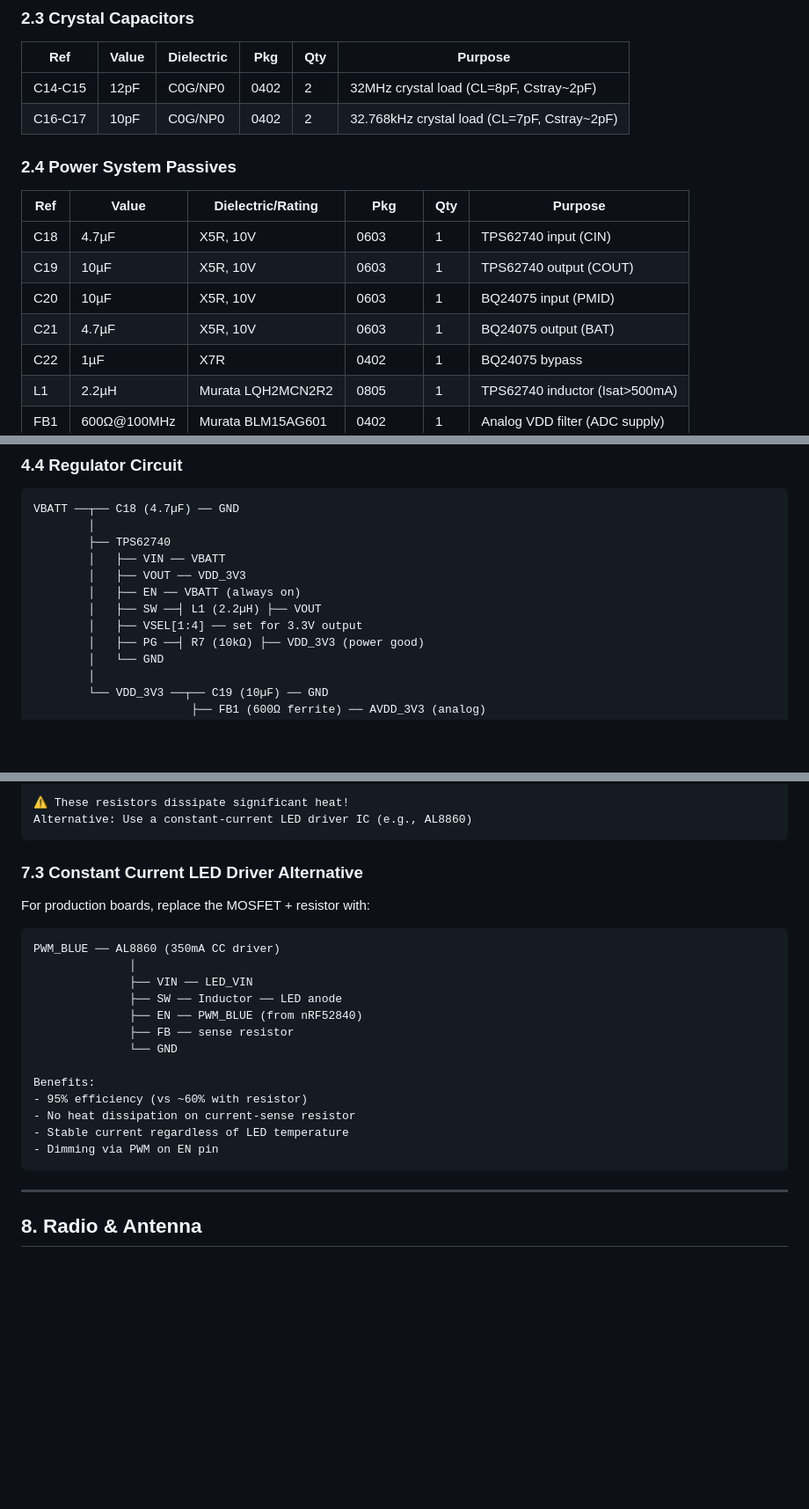
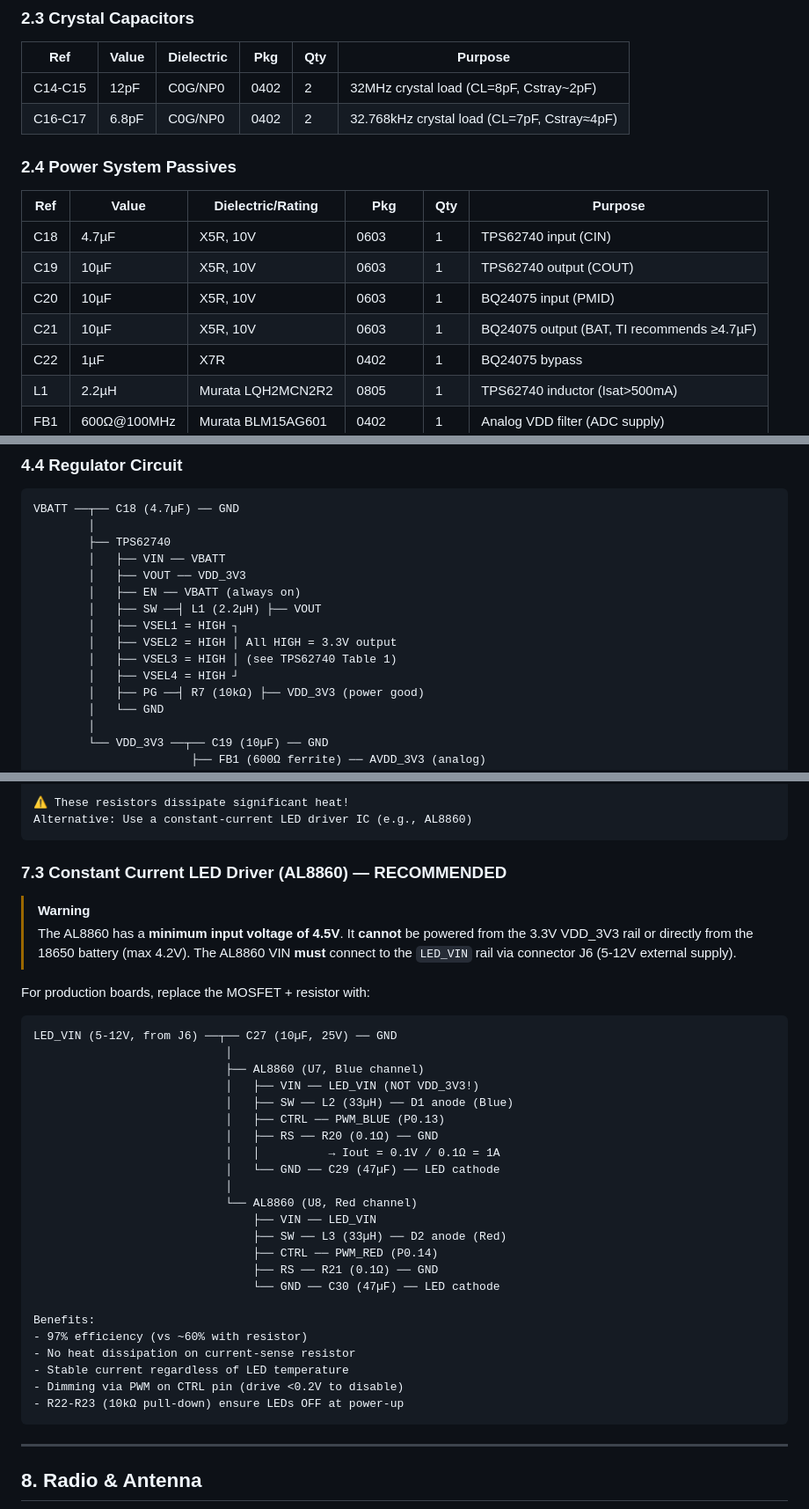
Before and after one commit to johnnietse/strawberry-farm, a Markdown page: documentation/pcb_design_specification.md, 3 parts joined by grey strips. Shown at 88% size. Drawn GitHub-style; blank space fills up the shorter version.

````diff
--- a/documentation/pcb_design_specification.md
+++ b/documentation/pcb_design_specification.md
@@ -130,7 +130,7 @@ The G.O.S. Phytotron Sensor Node is a **battery-powered wireless environmental m
 | Ref | Value | Dielectric | Pkg | Qty | Purpose |
 |-----|-------|-----------|-----|-----|---------|
 | C14-C15 | 12pF | C0G/NP0 | 0402 | 2 | 32MHz crystal load (CL=8pF, Cstray~2pF) |
-| C16-C17 | 10pF | C0G/NP0 | 0402 | 2 | 32.768kHz crystal load (CL=7pF, Cstray~2pF) |
+| C16-C17 | 6.8pF | C0G/NP0 | 0402 | 2 | 32.768kHz crystal load (CL=7pF, Cstray≈4pF) |
 
 ### 2.4 Power System Passives
 
@@ -139,7 +139,7 @@ The G.O.S. Phytotron Sensor Node is a **battery-powered wireless environmental m
 | C18 | 4.7µF | X5R, 10V | 0603 | 1 | TPS62740 input (CIN) |
 | C19 | 10µF | X5R, 10V | 0603 | 1 | TPS62740 output (COUT) |
 | C20 | 10µF | X5R, 10V | 0603 | 1 | BQ24075 input (PMID) |
-| C21 | 4.7µF | X5R, 10V | 0603 | 1 | BQ24075 output (BAT) |
+| C21 | 10µF | X5R, 10V | 0603 | 1 | BQ24075 output (BAT, TI recommends ≥4.7µF) |
 | C22 | 1µF | X7R | 0402 | 1 | BQ24075 bypass |
 | L1 | 2.2µH | Murata LQH2MCN2R2 | 0805 | 1 | TPS62740 inductor (Isat>500mA) |
 | FB1 | 600Ω@100MHz | Murata BLM15AG601 | 0402 | 1 | Analog VDD filter (ADC supply) |
@@ -380,7 +380,10 @@ VBATT ──┬── C18 (4.7µF) ── GND
         │   ├── VOUT ── VDD_3V3
         │   ├── EN ── VBATT (always on)
         │   ├── SW ──┤ L1 (2.2µH) ├── VOUT
-        │   ├── VSEL[1:4] ── set for 3.3V output
+        │   ├── VSEL1 = HIGH ┐
+        │   ├── VSEL2 = HIGH │ All HIGH = 3.3V output
+        │   ├── VSEL3 = HIGH │ (see TPS62740 Table 1)
+        │   ├── VSEL4 = HIGH ┘
         │   ├── PG ──┤ R7 (10kΩ) ├── VDD_3V3 (power good)
         │   └── GND
         │
@@ -676,24 +700,40 @@ Component Values:
 Alternative: Use a constant-current LED driver IC (e.g., AL8860)
 ```
 
-### 7.3 Constant Current LED Driver Alternative
+### 7.3 Constant Current LED Driver (AL8860) — RECOMMENDED
+
+> [!WARNING]
+> The AL8860 has a **minimum input voltage of 4.5V**. It **cannot** be
+> powered from the 3.3V VDD_3V3 rail or directly from the 18650 battery
+> (max 4.2V). The AL8860 VIN **must** connect to the `LED_VIN` rail via
+> connector J6 (5-12V external supply).
 
 For production boards, replace the MOSFET + resistor with:
 
 ```
-PWM_BLUE ── AL8860 (350mA CC driver)
-              │
-              ├── VIN ── LED_VIN
-              ├── SW ── Inductor ── LED anode
-              ├── EN ── PWM_BLUE (from nRF52840)
-              ├── FB ── sense resistor
-              └── GND
+LED_VIN (5-12V, from J6) ──┬── C27 (10µF, 25V) ── GND
+                            │
+                            ├── AL8860 (U7, Blue channel)
+                            │   ├── VIN ── LED_VIN (NOT VDD_3V3!)
+                            │   ├── SW ── L2 (33µH) ── D1 anode (Blue)
+                            │   ├── CTRL ── PWM_BLUE (P0.13)
+                            │   ├── RS ── R20 (0.1Ω) ── GND
+                            │   │          → Iout = 0.1V / 0.1Ω = 1A
+                            │   └── GND ── C29 (47µF) ── LED cathode
+                            │
+                            └── AL8860 (U8, Red channel)
+                                ├── VIN ── LED_VIN
+                                ├── SW ── L3 (33µH) ── D2 anode (Red)
+                                ├── CTRL ── PWM_RED (P0.14)
+                                ├── RS ── R21 (0.1Ω) ── GND
+                                └── GND ── C30 (47µF) ── LED cathode
 
 Benefits:
-- 95% efficiency (vs ~60% with resistor)
+- 97% efficiency (vs ~60% with resistor)
 - No heat dissipation on current-sense resistor
 - Stable current regardless of LED temperature
-- Dimming via PWM on EN pin
+- Dimming via PWM on CTRL pin (drive <0.2V to disable)
+- R22-R23 (10kΩ pull-down) ensure LEDs OFF at power-up
 ```
 
 ---
````
Also changed, not shown: other parts of documentation/pcb_design_specification.md (+61 -19 lines).
